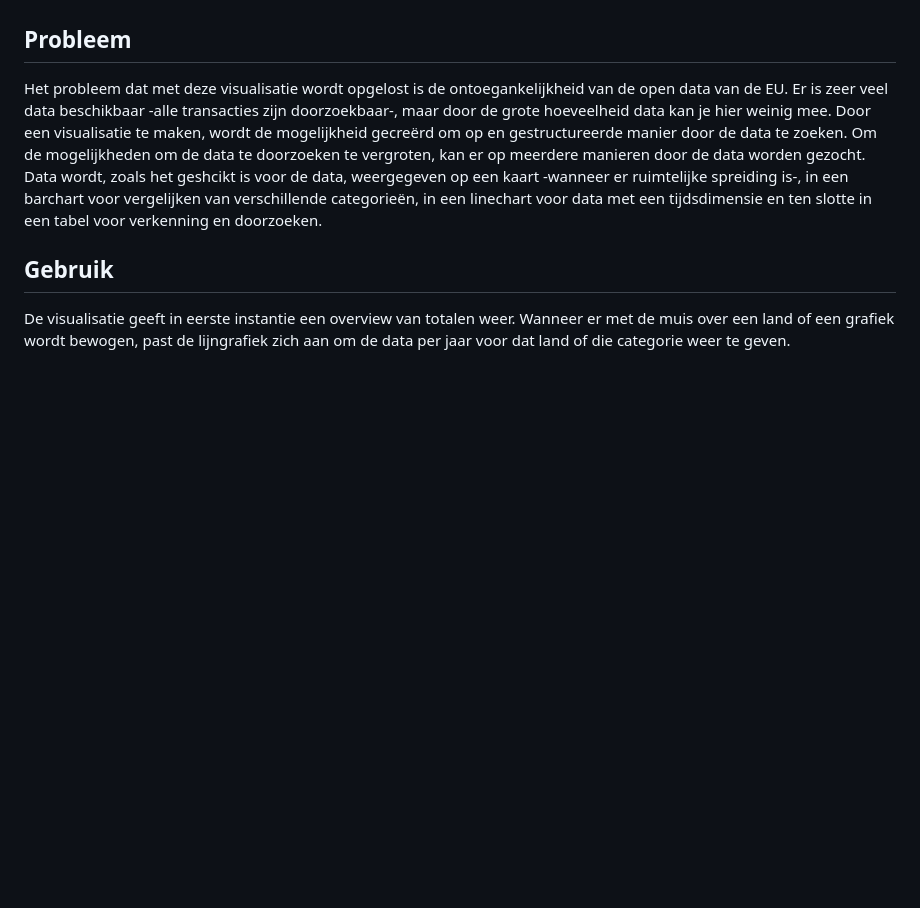
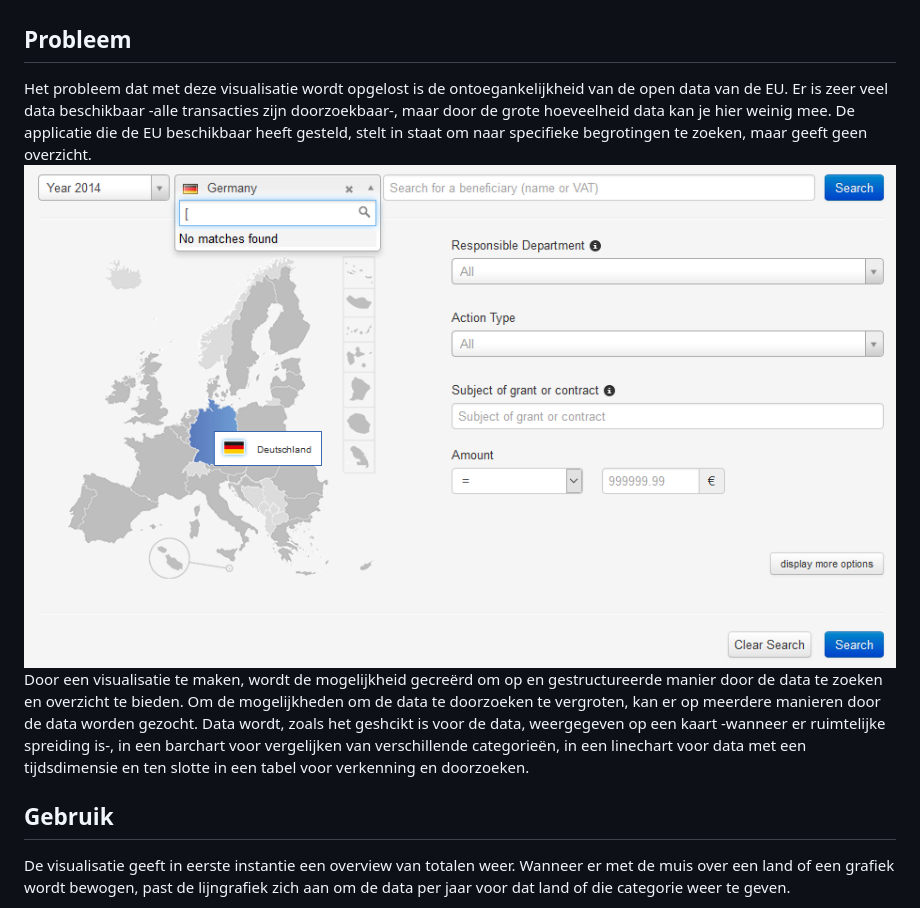
Before and after one commit to oekeur/MinProg_Project, a Markdown page: README.md, the part around the change. Drawn GitHub-style; pictures changed too: doc/FTS.png (added); blank space fills up the shorter version.

Commit message:
Ok, readme nog een keer dan, extra screenshot

```diff
--- a/README.md
+++ b/README.md
@@ -9,7 +9,9 @@ In het kader van transparantie heeft de Europese Commissie ervoor gekozen om all
 
 ## Probleem
 
-Het probleem dat met deze visualisatie wordt opgelost is de ontoegankelijkheid van de open data van de EU. Er is zeer veel data beschikbaar -alle transacties zijn doorzoekbaar-, maar door de grote hoeveelheid data kan je hier weinig mee. Door een visualisatie te maken, wordt de mogelijkheid gecreërd om op en gestructureerde manier door de data te zoeken. Om de mogelijkheden om de data te doorzoeken te vergroten, kan er op meerdere manieren door de data worden gezocht. Data wordt, zoals het geshcikt is voor de data, weergegeven op een kaart -wanneer er ruimtelijke spreiding is-, in een barchart voor vergelijken van verschillende categorieën, in een linechart voor data met een tijdsdimensie en ten slotte in een tabel voor verkenning en doorzoeken.
+Het probleem dat met deze visualisatie wordt opgelost is de ontoegankelijkheid van de open data van de EU. Er is zeer veel data beschikbaar -alle transacties zijn doorzoekbaar-, maar door de grote hoeveelheid data kan je hier weinig mee. De applicatie die de EU beschikbaar heeft gesteld, stelt in staat om naar specifieke begrotingen te zoeken, maar geeft geen overzicht.
+![FTS](/doc/FTS.png)
+Door een visualisatie te maken, wordt de mogelijkheid gecreërd om op en gestructureerde manier door de data te zoeken en overzicht te bieden. Om de mogelijkheden om de data te doorzoeken te vergroten, kan er op meerdere manieren door de data worden gezocht. Data wordt, zoals het geshcikt is voor de data, weergegeven op een kaart -wanneer er ruimtelijke spreiding is-, in een barchart voor vergelijken van verschillende categorieën, in een linechart voor data met een tijdsdimensie en ten slotte in een tabel voor verkenning en doorzoeken.
 
 ## Gebruik
 De visualisatie geeft in eerste instantie een overview van totalen weer. Wanneer er met de muis over een land of een grafiek wordt bewogen, past de lijngrafiek zich aan om de data per jaar voor dat land of die categorie weer te geven.
```
